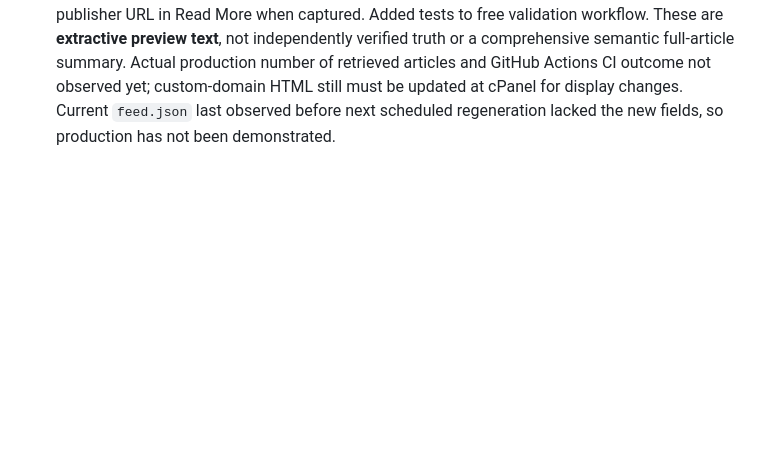
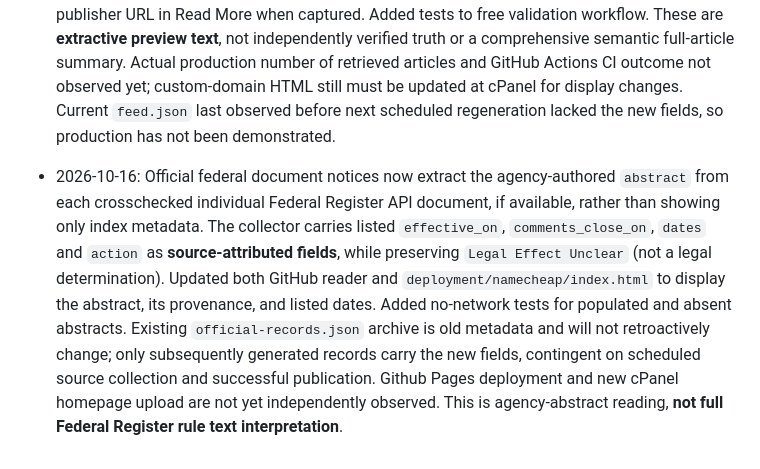
Before and after one commit to mobilelew/NewsFeed, a Markdown page: PROJECT_STATUS.md, the part around the change. Drawn GitHub-style; blank space fills up the shorter version.

Commit message:
Document Federal Register source-based notice summaries and next-run dependency

```diff
--- a/PROJECT_STATUS.md
+++ b/PROJECT_STATUS.md
@@ -102,3 +102,5 @@ For each milestone, record what changed, direct link to source/commit, demonstra
 - 2026-10-16 late afternoon: Implemented bounded direct-publisher article paragraph extraction and short extractive previews, fallback to publisher-page metadata, and publisher-provided RSS `content:encoded` when available. Added `article_access_status` per-refresh counts so success vs RSS-only descriptions is measurable. `build_feed.py` attempts up to 24 selected story URLs; GitHub reader and Namecheap deployment file now visibly distinguish actual extracted paragraphs from feed descriptions, keep separate Read More, and omit filler if no text. Offline extraction tests are registered in free CI. **Material limitation:** many stories come through Google News aggregator URLs and `article_reader.py` intentionally does not treat aggregator content as publisher article text; direct-publisher content coverage is therefore incomplete. Paywalls, client-rendered pages and blocking may remain inaccessible. Live hourly feed run and deployed custom-domain new HTML not yet confirmed. Never claim all story previews are based on full articles.
 
 - 2026-10-16: Added accessible-publisher extractive article-preview support in `article_reader.py`, including first substantive paragraphs with sentence truncation, publisher page-description fallback, and Google News RSS links only when they redirect to a real publisher page. Feed now records article reading provenance (`publisher_article_excerpt`, `publisher_page_description`, `publisher_rss_content`, `rss_description`, `unavailable`) and counters in `article_access_status`. Reader and Namecheap homepage distinguish real extracted article text and RSS descriptions, show no filler for unavailable content, and use publisher URL in Read More when captured. Added tests to free validation workflow. These are **extractive preview text**, not independently verified truth or a comprehensive semantic full-article summary. Actual production number of retrieved articles and GitHub Actions CI outcome not observed yet; custom-domain HTML still must be updated at cPanel for display changes. Current `feed.json` last observed before next scheduled regeneration lacked the new fields, so production has not been demonstrated.
+
+- 2026-10-16: Official federal document notices now extract the agency-authored `abstract` from each crosschecked individual Federal Register API document, if available, rather than showing only index metadata. The collector carries listed `effective_on`, `comments_close_on`, `dates` and `action` as **source-attributed fields**, while preserving `Legal Effect Unclear` (not a legal determination). Updated both GitHub reader and `deployment/namecheap/index.html` to display the abstract, its provenance, and listed dates. Added no-network tests for populated and absent abstracts. Existing `official-records.json` archive is old metadata and will not retroactively change; only subsequently generated records carry the new fields, contingent on scheduled source collection and successful publication. Github Pages deployment and new cPanel homepage upload are not yet independently observed. This is agency-abstract reading, **not full Federal Register rule text interpretation**.
```
